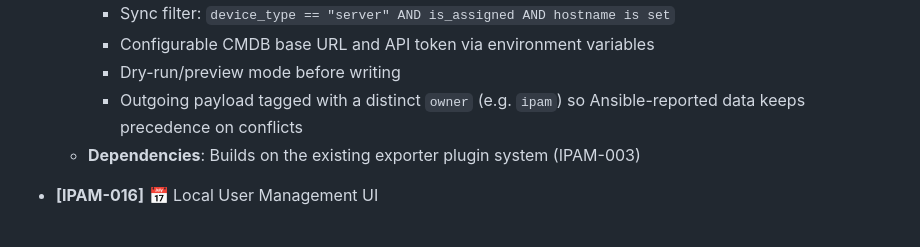
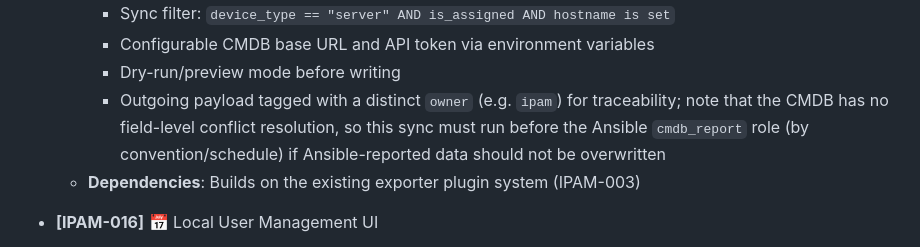
Before and after one commit to tuxpeople/python-ipam, a Markdown page: FEATURES.md, the part around the change. Drawn GitHub-style.

```diff
--- a/FEATURES.md
+++ b/FEATURES.md
@@ -491,7 +491,7 @@
     - Sync filter: `device_type == "server" AND is_assigned AND hostname is set`
     - Configurable CMDB base URL and API token via environment variables
     - Dry-run/preview mode before writing
-    - Outgoing payload tagged with a distinct `owner` (e.g. `ipam`) so Ansible-reported data keeps precedence on conflicts
+    - Outgoing payload tagged with a distinct `owner` (e.g. `ipam`) for traceability; note that the CMDB has no field-level conflict resolution, so this sync must run before the Ansible `cmdb_report` role (by convention/schedule) if Ansible-reported data should not be overwritten
   - **Dependencies**: Builds on the existing exporter plugin system (IPAM-003)
 
 - **[IPAM-016]** 📅 Local User Management UI
```
